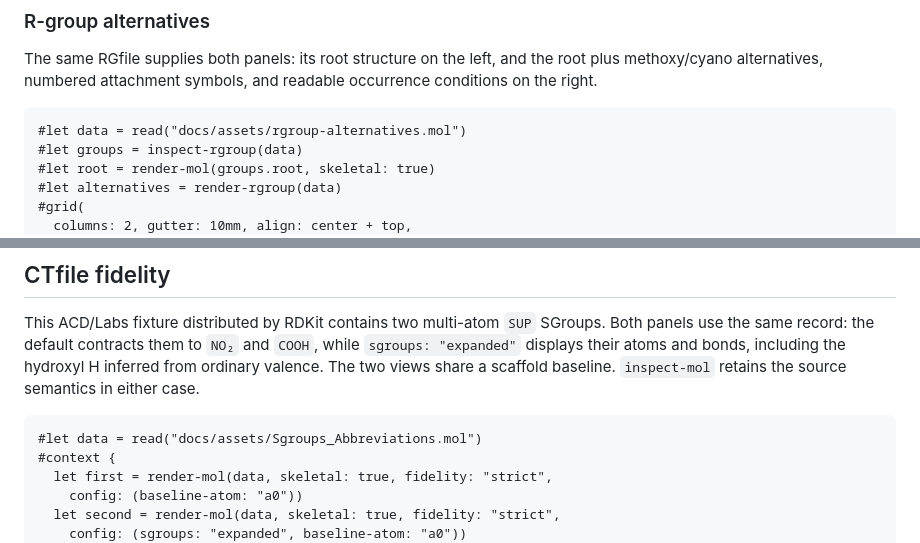
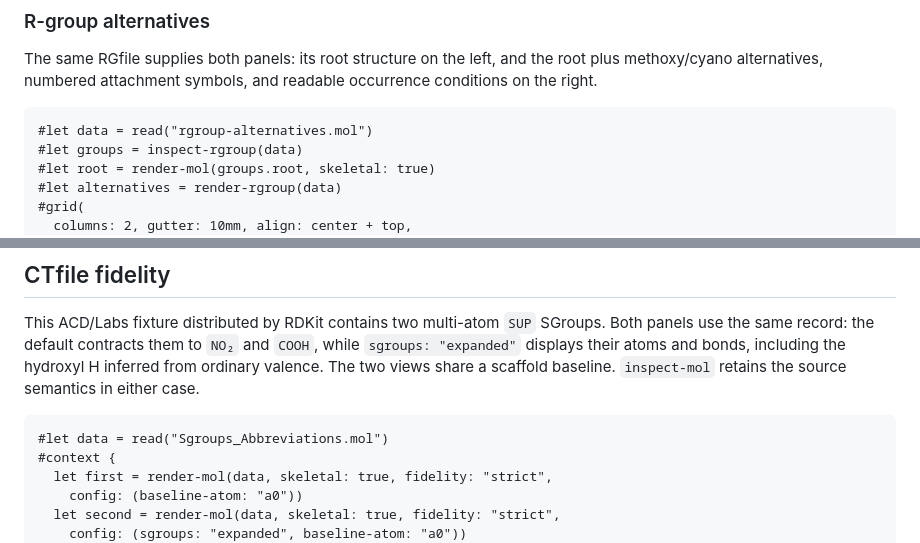
Before and after one commit to rice8y/molchemist, a Markdown page: package/README.md, 2 parts joined by grey strips. GitHub-like rendering.

````diff
--- a/package/README.md
+++ b/package/README.md
@@ -111,7 +111,7 @@ Both rows show 1-bromopropane becoming 1-propanol. Highlighting marks the broken
 The same RGfile supplies both panels: its root structure on the left, and the root plus methoxy/cyano alternatives, numbered attachment symbols, and readable occurrence conditions on the right.
 
 ```typ
-#let data = read("docs/assets/rgroup-alternatives.mol")
+#let data = read("rgroup-alternatives.mol")
 #let groups = inspect-rgroup(data)
 #let root = render-mol(groups.root, skeletal: true)
 #let alternatives = render-rgroup(data)
@@ -131,7 +131,7 @@ The R-group example uses the bundled [synthetic RGfile](docs/assets/rgroup-alter
 This ACD/Labs fixture distributed by RDKit contains two multi-atom `SUP` SGroups. Both panels use the same record: the default contracts them to `NO₂` and `COOH`, while `sgroups: "expanded"` displays their atoms and bonds, including the hydroxyl H inferred from ordinary valence. The two views share a scaffold baseline. `inspect-mol` retains the source semantics in either case.
 
 ```typ
-#let data = read("docs/assets/Sgroups_Abbreviations.mol")
+#let data = read("Sgroups_Abbreviations.mol")
 #context {
   let first = render-mol(data, skeletal: true, fidelity: "strict",
     config: (baseline-atom: "a0"))
````
Also changed, not shown: README.md (+2 -2 lines).
